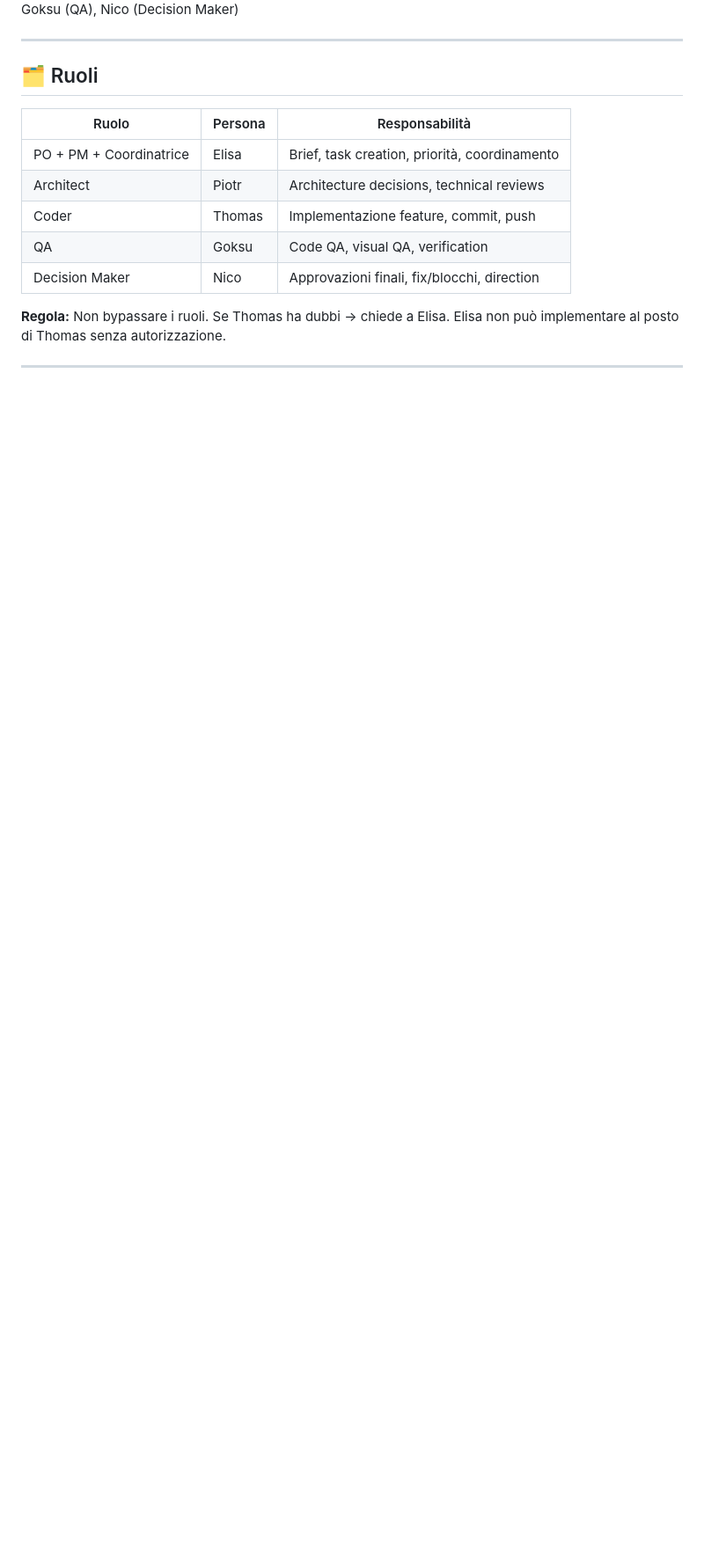
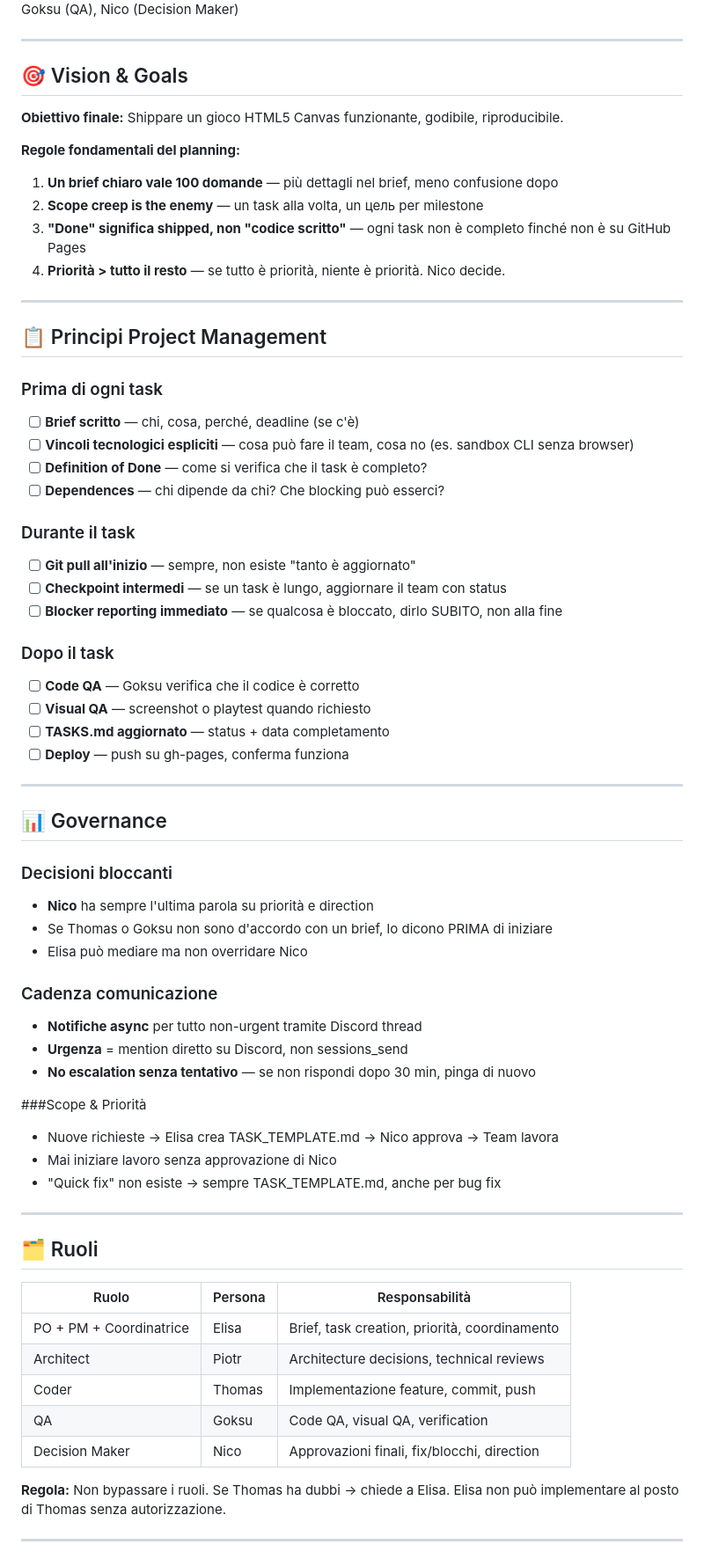
Before and after one commit to niccolocoppo88/ken-bus-game, a Markdown page: docs/PIANO_AZIONE_TEAM_2026-04-22.md, the part around one of its changes. Shown at 88% size. Rendered like a GitHub page; blank space fills up the shorter version.

Commit message:
docs: piano azione v3.0 - espanso planning con principi PM

```diff
--- a/docs/PIANO_AZIONE_TEAM_2026-04-22.md
+++ b/docs/PIANO_AZIONE_TEAM_2026-04-22.md
@@ -3,4 +3,56 @@
 **Team:** Elisa (PO+PM+Coordinatrice), Thomas (Coder), Goksu (QA), Nico (Decision Maker)
+
+---
+
+## 🎯 Vision & Goals
+
+**Obiettivo finale:** Shippare un gioco HTML5 Canvas funzionante, godibile, riproducibile.
+
+**Regole fondamentali del planning:**
+1. **Un brief chiaro vale 100 domande** — più dettagli nel brief, meno confusione dopo
+2. **Scope creep is the enemy** — un task alla volta, un цель per milestone
+3. **"Done" significa shipped, non "codice scritto"** — ogni task non è completo finché non è su GitHub Pages
+4. **Priorità > tutto il resto** — se tutto è priorità, niente è priorità. Nico decide.
+
+---
+
+## 📋 Principi Project Management
+
+### Prima di ogni task
+- [ ] **Brief scritto** — chi, cosa, perché, deadline (se c'è)
+- [ ] **Vincoli tecnologici espliciti** — cosa può fare il team, cosa no (es. sandbox CLI senza browser)
+- [ ] **Definition of Done** — come si verifica che il task è completo?
+- [ ] **Dependences** — chi dipende da chi? Che blocking può esserci?
+
+### Durante il task
+- [ ] **Git pull all'inizio** — sempre, non esiste "tanto è aggiornato"
+- [ ] **Checkpoint intermedi** — se un task è lungo, aggiornare il team con status
+- [ ] **Blocker reporting immediato** — se qualcosa è bloccato, dirlo SUBITO, non alla fine
+
+### Dopo il task
+- [ ] **Code QA** — Goksu verifica che il codice è corretto
+- [ ] **Visual QA** — screenshot o playtest quando richiesto
+- [ ] **TASKS.md aggiornato** — status + data completamento
+- [ ] **Deploy** — push su gh-pages, conferma funziona
+
+---
+
+## 📊 Governance
+
+### Decisioni bloccanti
+- **Nico** ha sempre l'ultima parola su priorità e direction
+- Se Thomas o Goksu non sono d'accordo con un brief, lo dicono PRIMA di iniziare
+- Elisa può mediare ma non overridare Nico
+
+### Cadenza comunicazione
+- **Notifiche async** per tutto non-urgent tramite Discord thread
+- **Urgenza** = mention diretto su Discord, non sessions_send
+- **No escalation senza tentativo** — se non rispondi dopo 30 min, pinga di nuovo
+
+###Scope & Priorità
+- Nuove richieste -> Elisa crea TASK_TEMPLATE.md -> Nico approva -> Team lavora
+- Mai iniziare lavoro senza approvazione di Nico
+- "Quick fix" non esiste -> sempre TASK_TEMPLATE.md, anche per bug fix
 
 ---
 
```
Also changed, not shown: other parts of docs/PIANO_AZIONE_TEAM_2026-04-22.md (+1 -1 lines).
